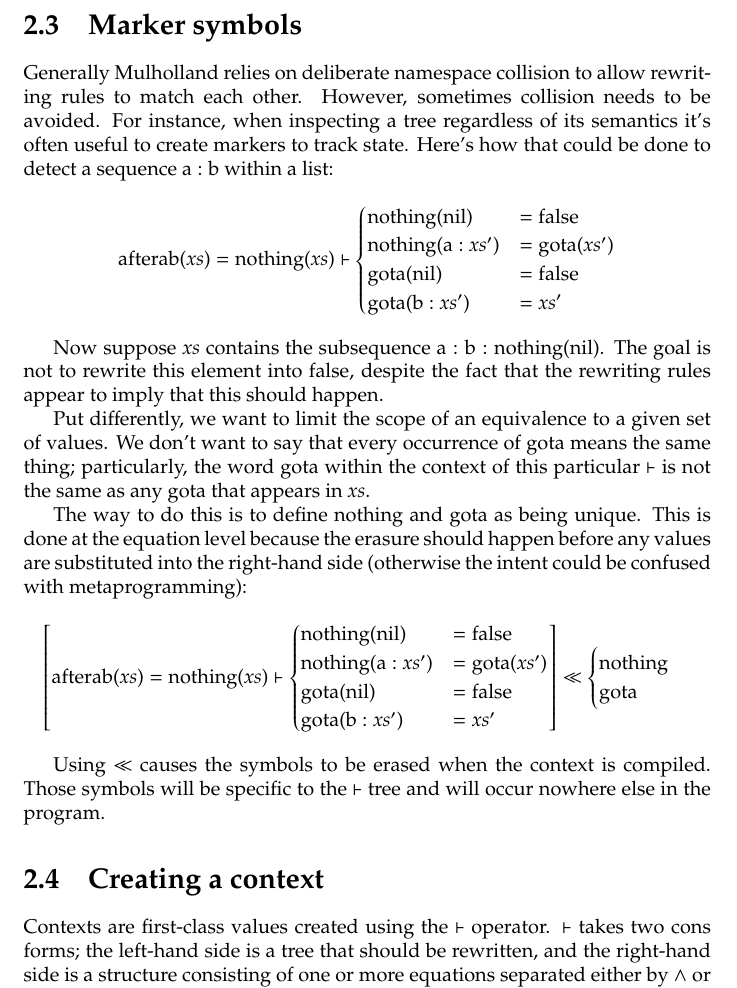
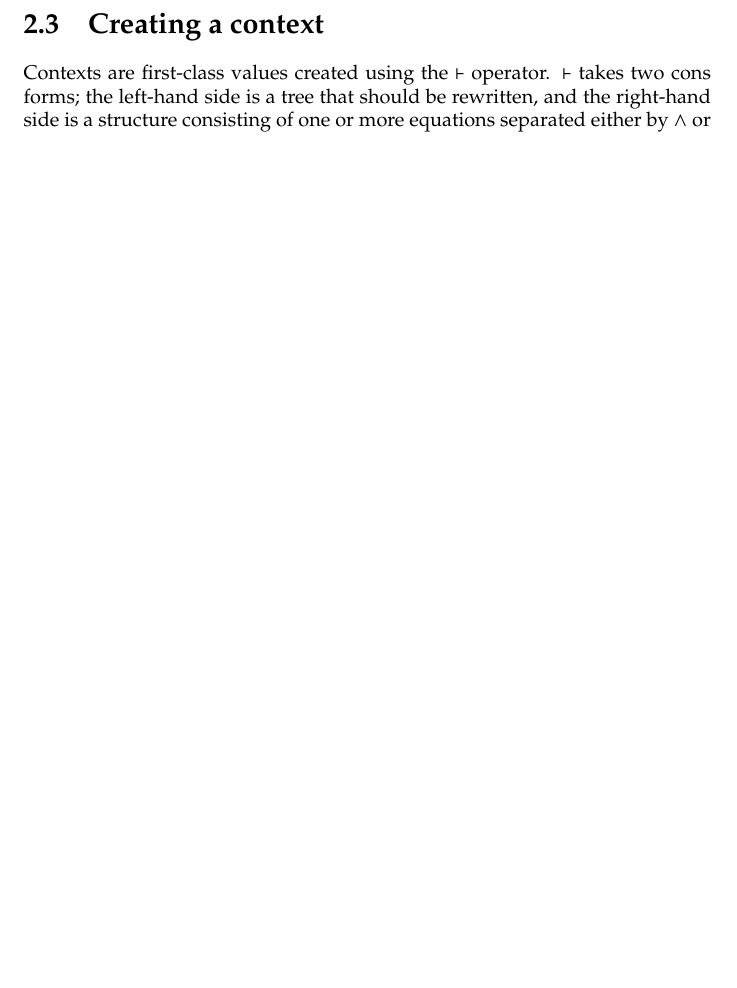
Before and after one commit to spencertipping/mulholland, a LaTeX document (doc/mulholland.tex): part of page 8 of 13 before the commit and part of page 8 of 12 after it, cut at the place of the change, the shorter picture padded with empty space. Compiled offline with pdfLaTeX.

```diff
--- a/doc/mulholland.tex
+++ b/doc/mulholland.tex
@@ -157,37 +157,6 @@
     Most of the problems in these examples arises from the fact that cons symbols are always just symbols, whereas wildcards can match entire subtrees. The preferred way to match against
     polymorphic cons trees is to use metaprogramming to build a list of monomorphic patterns and replacements.
 
-\section{Marker symbols}
-    Generally Mulholland relies on deliberate namespace collision to allow rewriting rules to match each other. However, sometimes collision needs to be avoided. For instance, when inspecting
-    a tree regardless of its semantics it's often useful to create markers to track state. Here's how that could be done to detect a sequence $\textrm a : \textrm b$ within a list:
-\begin{align*}
-\textrm{afterab}(xs) & = \textrm{nothing}(xs) \rewrite \begin{cases}
-                                                       \textrm{nothing}(\textrm{nil})    & = \textrm{false} \\
-                                                       \textrm{nothing}(\textrm a : xs') & = \textrm{gota}(xs') \\
-                                                       \textrm{gota}(\textrm{nil})       & = \textrm{false} \\
-                                                       \textrm{gota}(\textrm b : xs')    & = xs'
-                                                     \end{cases}
-\end{align*}
-
-    Now suppose $xs$ contains the subsequence $\textrm a : \textrm b : \textrm{nothing}(\textrm{nil})$. The goal is not to rewrite this element into $\textrm{false}$, despite the fact that the
-    rewriting rules appear to imply that this should happen.
-
-    Put differently, we want to limit the scope of an equivalence to a given set of values. We don't want to say that every occurrence of $\textrm{gota}$ means the same thing; particularly,
-    the word $\textrm{gota}$ within the context of this particular $\rewrite$ is not the same as any $\textrm{gota}$ that appears in $xs$.
-
-    The way to do this is to define $\textrm{nothing}$ and $\textrm{gota}$ as being unique. This is done at the equation level because the erasure should happen before any values are
-    substituted into the right-hand side (otherwise the intent could be confused with metaprogramming):
-    $$
-    \left[ \textrm{afterab}(xs) = \textrm{nothing}(xs) \rewrite \begin{cases}
-                                                                  \textrm{nothing}(\textrm{nil})    & = \textrm{false} \\
-                                                                  \textrm{nothing}(\textrm a : xs') & = \textrm{gota}(xs') \\
-                                                                  \textrm{gota}(\textrm{nil})       & = \textrm{false} \\
-                                                                  \textrm{gota}(\textrm b : xs')    & = xs'
-                                                                \end{cases} \right] \ll \begin{cases} \textrm{nothing} \\ \textrm{gota} \end{cases}
-    $$
-
-    Using $\ll$ causes the symbols to be erased when the context is compiled. Those symbols will be specific to the $\rewrite$ tree and will occur nowhere else in the program.
-
 \section{Creating a context}
     Contexts are first-class values created using the $\rewrite$ operator. $\rewrite$ takes two cons forms; the left-hand side is a tree that should be rewritten, and the right-hand side is a
     structure consisting of one or more equations separated either by $\wedge$ or by $\rhd$. $\wedge$ is used to indicate that both equations are simultaneously true; so, for instance, you
```
Also changed, not shown: doc/mulholland.pdf, 2 other files.
